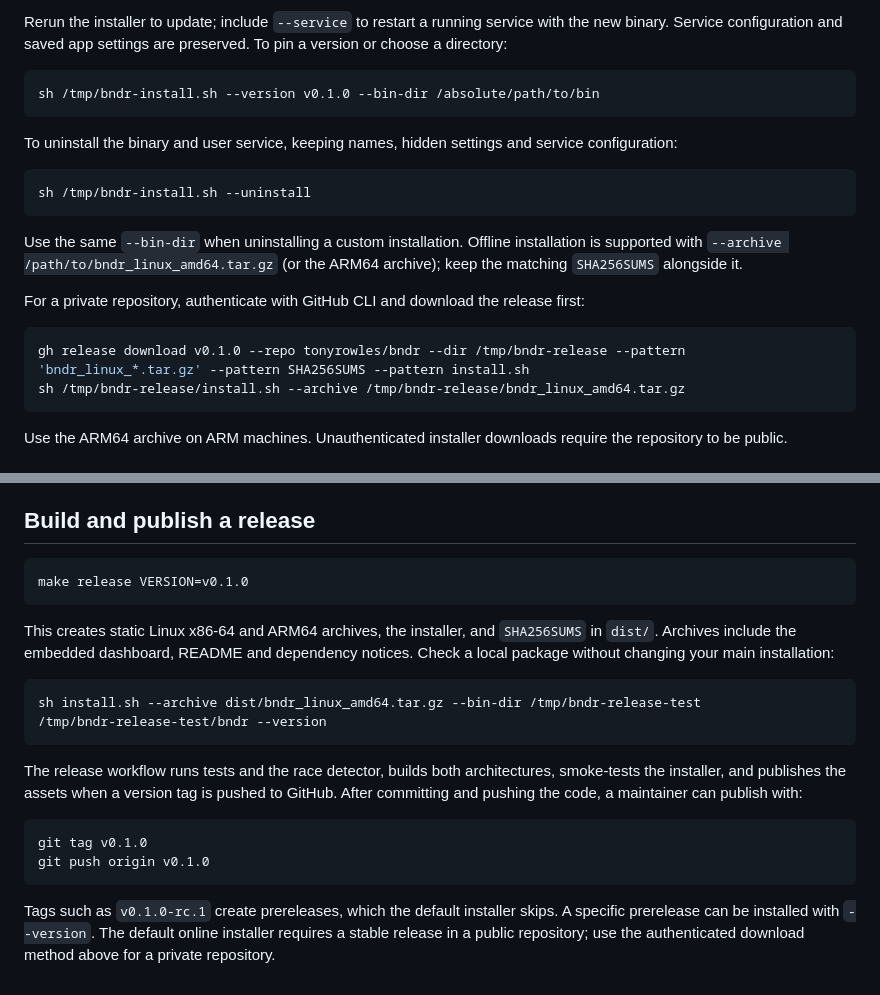
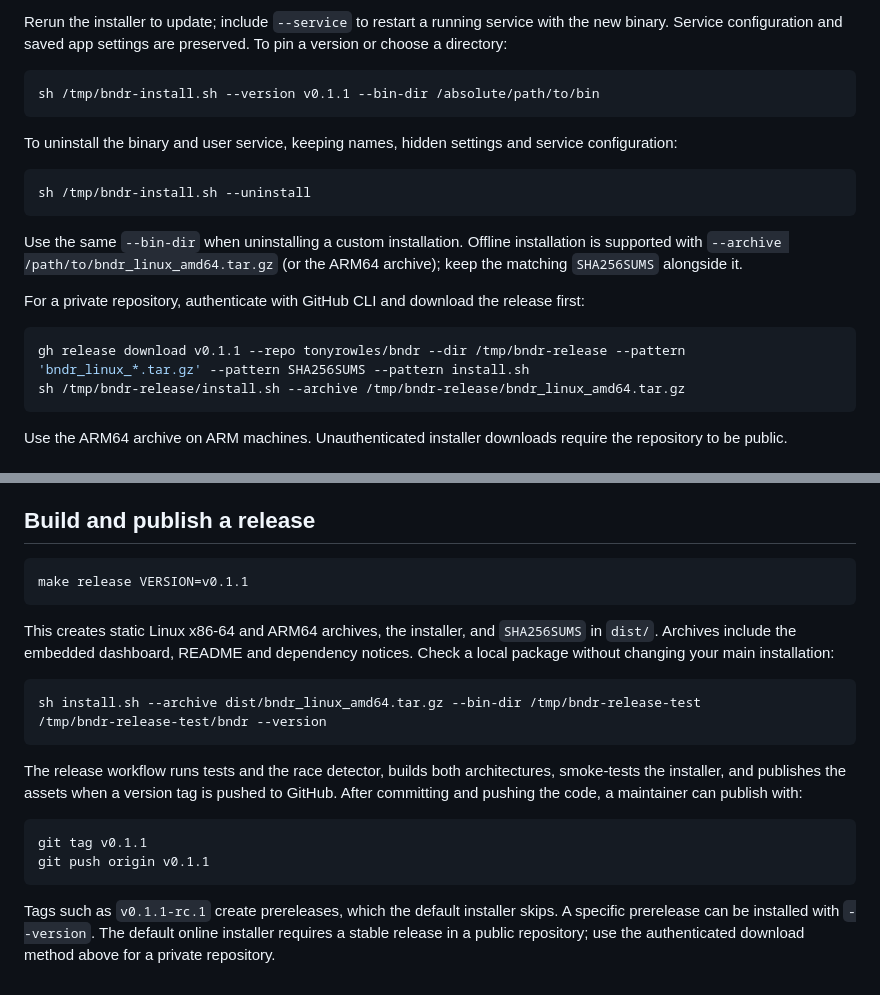
Before and after one commit to tonyrowles/bndr, a Markdown page: README.md, 2 parts joined by grey strips. GitHub-like rendering.

Commit message:
Document v0.1.1 installation and release commands

````diff
--- a/README.md
+++ b/README.md
@@ -34,7 +34,7 @@ Running a second foreground instance on the same port will conflict with an acti
 Rerun the installer to update; include `--service` to restart a running service with the new binary. Service configuration and saved app settings are preserved. To pin a version or choose a directory:
 
 ```sh
-sh /tmp/bndr-install.sh --version v0.1.0 --bin-dir /absolute/path/to/bin
+sh /tmp/bndr-install.sh --version v0.1.1 --bin-dir /absolute/path/to/bin
 ```
 
 To uninstall the binary and user service, keeping names, hidden settings and service configuration:
@@ -48,7 +48,7 @@ Use the same `--bin-dir` when uninstalling a custom installation. Offline instal
 For a private repository, authenticate with GitHub CLI and download the release first:
 
 ```sh
-gh release download v0.1.0 --repo tonyrowles/bndr --dir /tmp/bndr-release --pattern 'bndr_linux_*.tar.gz' --pattern SHA256SUMS --pattern install.sh
+gh release download v0.1.1 --repo tonyrowles/bndr --dir /tmp/bndr-release --pattern 'bndr_linux_*.tar.gz' --pattern SHA256SUMS --pattern install.sh
 sh /tmp/bndr-release/install.sh --archive /tmp/bndr-release/bndr_linux_amd64.tar.gz
 ```
 
@@ -149,7 +149,7 @@ Existing `apps.json` settings are read directly with no conversion. Custom names
 ## Build and publish a release
 
 ```sh
-make release VERSION=v0.1.0
+make release VERSION=v0.1.1
 ```
 
 This creates static Linux x86-64 and ARM64 archives, the installer, and `SHA256SUMS` in `dist/`. Archives include the embedded dashboard, README and dependency notices. Check a local package without changing your main installation:
@@ -162,8 +162,8 @@ sh install.sh --archive dist/bndr_linux_amd64.tar.gz --bin-dir /tmp/bndr-release
 The release workflow runs tests and the race detector, builds both architectures, smoke-tests the installer, and publishes the assets when a version tag is pushed to GitHub. After committing and pushing the code, a maintainer can publish with:
 
 ```sh
-git tag v0.1.0
-git push origin v0.1.0
+git tag v0.1.1
+git push origin v0.1.1
 ```
 
-Tags such as `v0.1.0-rc.1` create prereleases, which the default installer skips. A specific prerelease can be installed with `--version`. The default online installer requires a stable release in a public repository; use the authenticated download method above for a private repository.
+Tags such as `v0.1.1-rc.1` create prereleases, which the default installer skips. A specific prerelease can be installed with `--version`. The default online installer requires a stable release in a public repository; use the authenticated download method above for a private repository.
````
